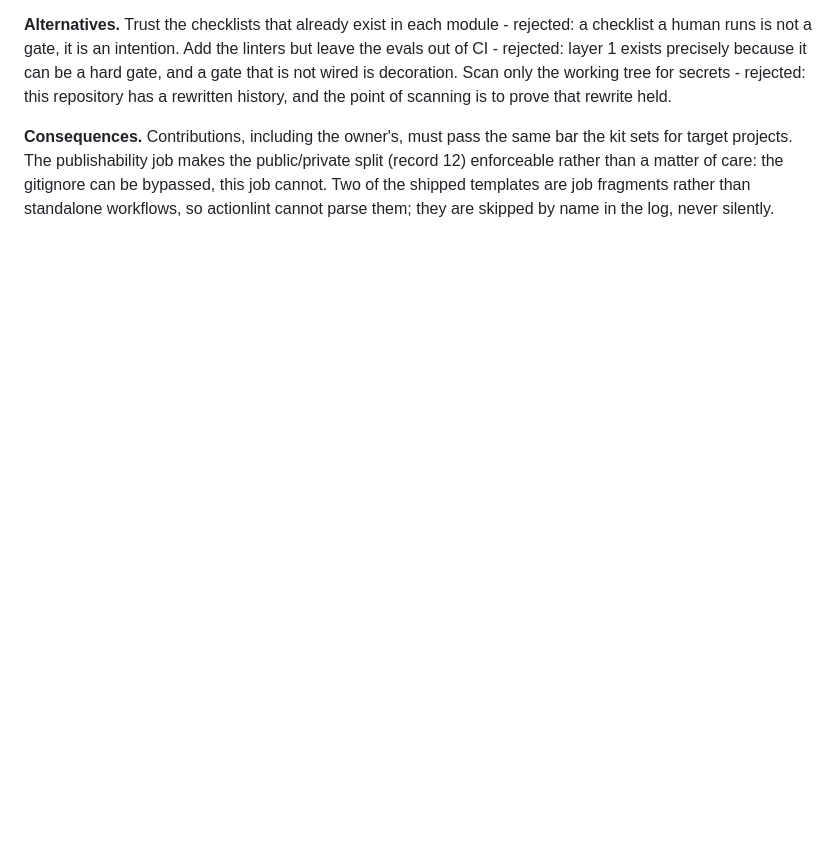
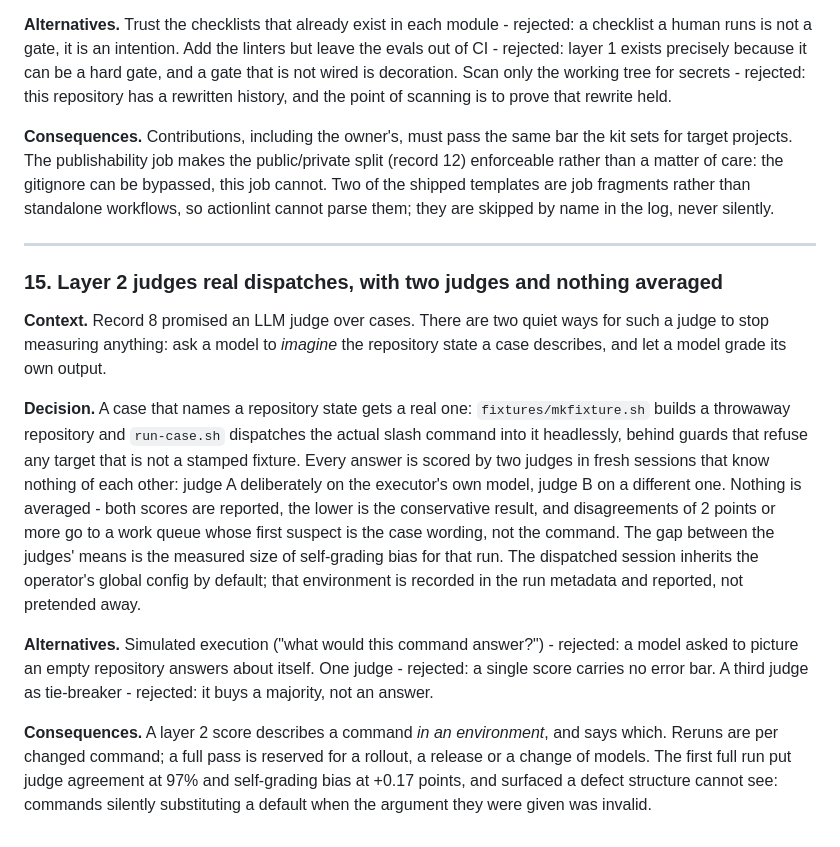
Before and after one commit to sagittMZ/release-conveyor-kit, a Markdown page: ARCHITECTURE.md, the part around the change. Drawn GitHub-style; blank space fills up the shorter version.

Commit message:
docs: record 15, and a scorecard example with invented numbers
Record 15 fixes the layer 2 protocol as an architecture decision: real
dispatch over simulation, two judges, nothing averaged, self-grading
bias measured. The sample scorecard shows the format filled in, since
real ones are gitignored and the public repository would otherwise never
show one.

Co-Authored-By: Claude Fable 5 <noreply@anthropic.com>

```diff
--- a/ARCHITECTURE.md
+++ b/ARCHITECTURE.md
@@ -357,3 +357,36 @@ public/private split (record 12) enforceable rather than a matter of care: the
 gitignore can be bypassed, this job cannot. Two of the shipped templates are job
 fragments rather than standalone workflows, so actionlint cannot parse them;
 they are skipped by name in the log, never silently.
+
+---
+
+### 15. Layer 2 judges real dispatches, with two judges and nothing averaged
+
+**Context.** Record 8 promised an LLM judge over cases. There are two quiet
+ways for such a judge to stop measuring anything: ask a model to *imagine* the
+repository state a case describes, and let a model grade its own output.
+
+**Decision.** A case that names a repository state gets a real one:
+`fixtures/mkfixture.sh` builds a throwaway repository and `run-case.sh`
+dispatches the actual slash command into it headlessly, behind guards that
+refuse any target that is not a stamped fixture. Every answer is scored by two
+judges in fresh sessions that know nothing of each other: judge A deliberately
+on the executor's own model, judge B on a different one. Nothing is averaged -
+both scores are reported, the lower is the conservative result, and
+disagreements of 2 points or more go to a work queue whose first suspect is the
+case wording, not the command. The gap between the judges' means is the
+measured size of self-grading bias for that run. The dispatched session
+inherits the operator's global config by default; that environment is recorded
+in the run metadata and reported, not pretended away.
+
+**Alternatives.** Simulated execution ("what would this command answer?") -
+rejected: a model asked to picture an empty repository answers about itself.
+One judge - rejected: a single score carries no error bar. A third judge as
+tie-breaker - rejected: it buys a majority, not an answer.
+
+**Consequences.** A layer 2 score describes a command *in an environment*, and
+says which. Reruns are per changed command; a full pass is reserved for a
+rollout, a release or a change of models. The first full run put judge
+agreement at 97% and self-grading bias at +0.17 points, and surfaced a defect
+structure cannot see: commands silently substituting a default when the
+argument they were given was invalid.
```
Also changed, not shown: 1 other file.
